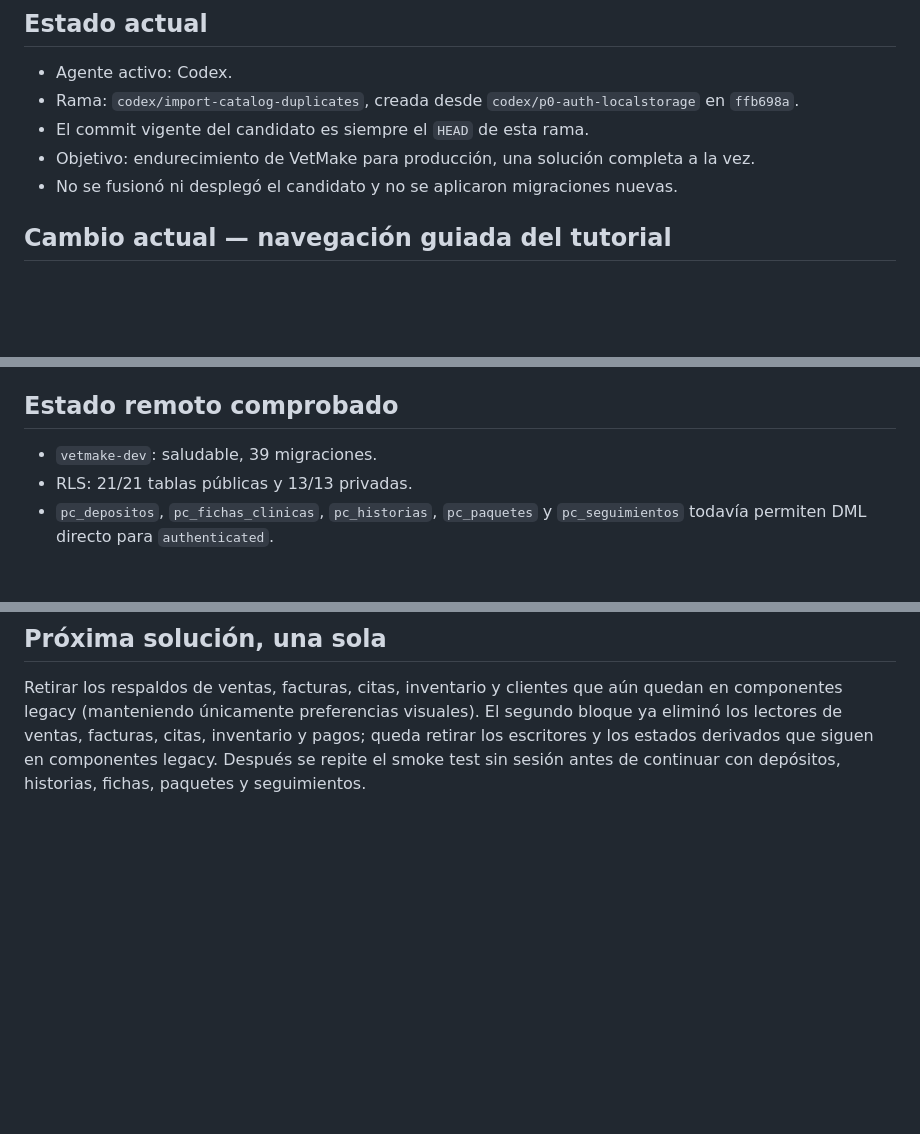
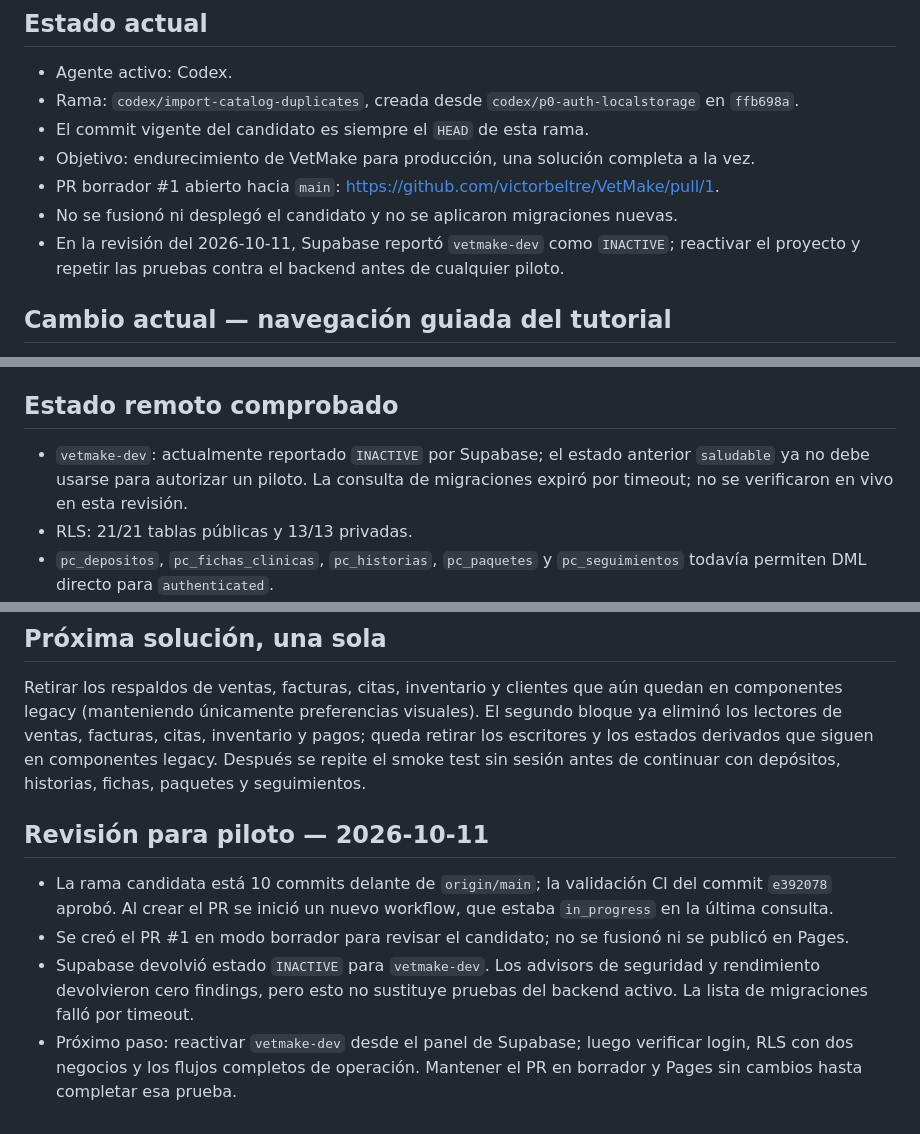
Before and after one commit to victorbeltre/VetMake, a Markdown page: docs/AI_HANDOFF.md, 3 parts joined by grey strips. GitHub-like rendering; blank space fills up the shorter version.

Commit message:
docs: registrar bloqueo de backend para piloto

```diff
--- a/docs/AI_HANDOFF.md
+++ b/docs/AI_HANDOFF.md
@@ -11,7 +11,11 @@ el historial remoto de Supabase son la fuente de verdad.
 - El commit vigente del candidato es siempre el `HEAD` de esta rama.
 - Objetivo: endurecimiento de VetMake para producción, una solución completa a
   la vez.
+- PR borrador #1 abierto hacia `main`: https://github.com/victorbeltre/VetMake/pull/1.
 - No se fusionó ni desplegó el candidato y no se aplicaron migraciones nuevas.
+- En la revisión del 2026-10-11, Supabase reportó `vetmake-dev` como `INACTIVE`;
+  reactivar el proyecto y repetir las pruebas contra el backend antes de
+  cualquier piloto.
 
 ## Cambio actual — navegación guiada del tutorial
 
@@ -90,7 +94,9 @@ el historial remoto de Supabase son la fuente de verdad.
 
 ## Estado remoto comprobado
 
-- `vetmake-dev`: saludable, 39 migraciones.
+- `vetmake-dev`: actualmente reportado `INACTIVE` por Supabase; el estado
+  anterior `saludable` ya no debe usarse para autorizar un piloto. La consulta
+  de migraciones expiró por timeout; no se verificaron en vivo en esta revisión.
 - RLS: 21/21 tablas públicas y 13/13 privadas.
 - `pc_depositos`, `pc_fichas_clinicas`, `pc_historias`, `pc_paquetes` y
   `pc_seguimientos` todavía permiten DML directo para `authenticated`.
@@ -158,3 +164,17 @@ El segundo bloque ya eliminó los lectores de ventas, facturas, citas,
 inventario y pagos; queda retirar los escritores y los estados derivados que
 siguen en componentes legacy. Después se repite el smoke test sin sesión antes
 de continuar con depósitos, historias, fichas, paquetes y seguimientos.
+
+## Revisión para piloto — 2026-10-11
+
+- La rama candidata está 10 commits delante de `origin/main`; la validación CI
+  del commit `e392078` aprobó. Al crear el PR se inició un nuevo workflow, que
+  estaba `in_progress` en la última consulta.
+- Se creó el PR #1 en modo borrador para revisar el candidato; no se fusionó ni
+  se publicó en Pages.
+- Supabase devolvió estado `INACTIVE` para `vetmake-dev`. Los advisors de
+  seguridad y rendimiento devolvieron cero findings, pero esto no sustituye
+  pruebas del backend activo. La lista de migraciones falló por timeout.
+- Próximo paso: reactivar `vetmake-dev` desde el panel de Supabase; luego
+  verificar login, RLS con dos negocios y los flujos completos de operación.
+  Mantener el PR en borrador y Pages sin cambios hasta completar esa prueba.
```
Also changed, not shown: other parts of docs/AI_HANDOFF.md (+2 -2 lines).
